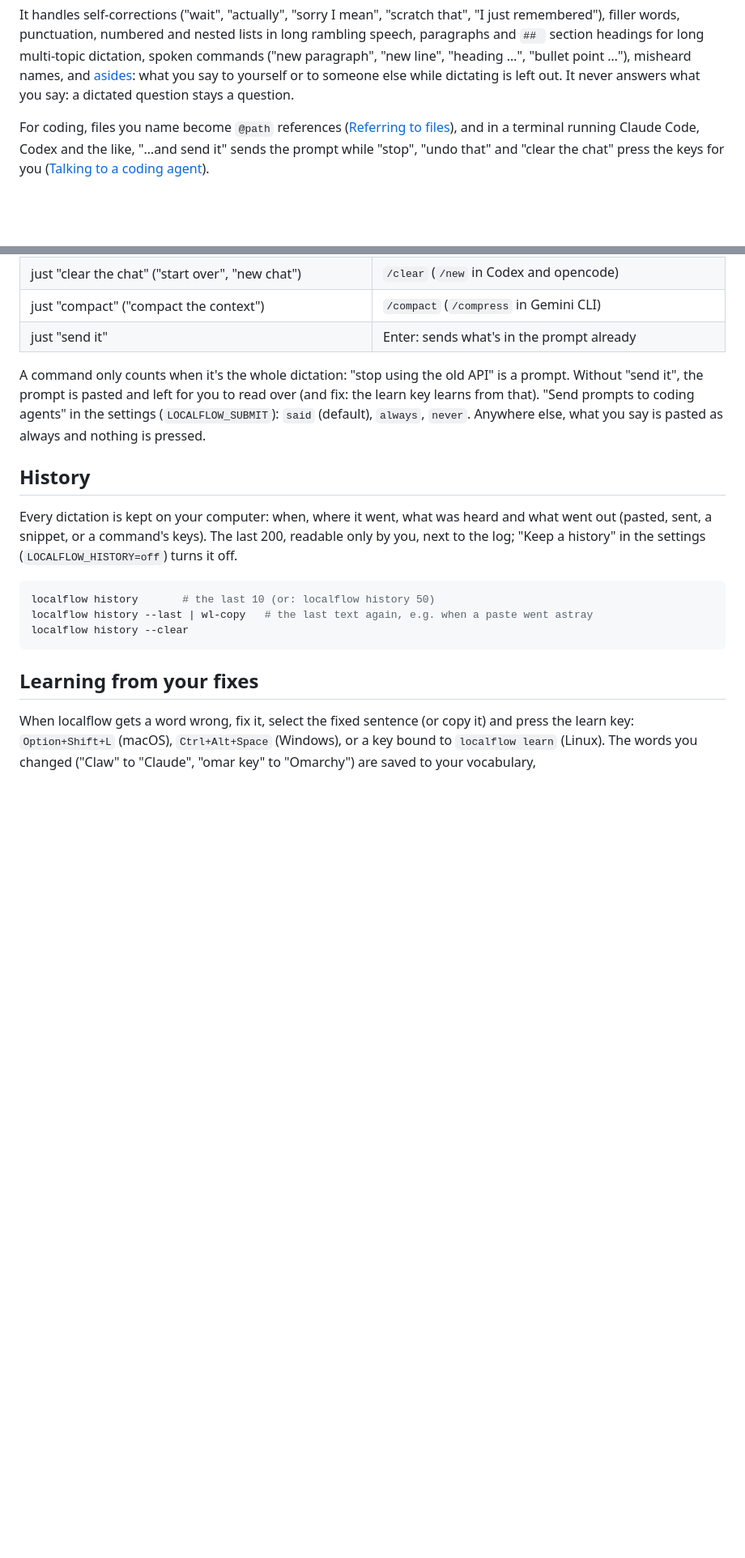
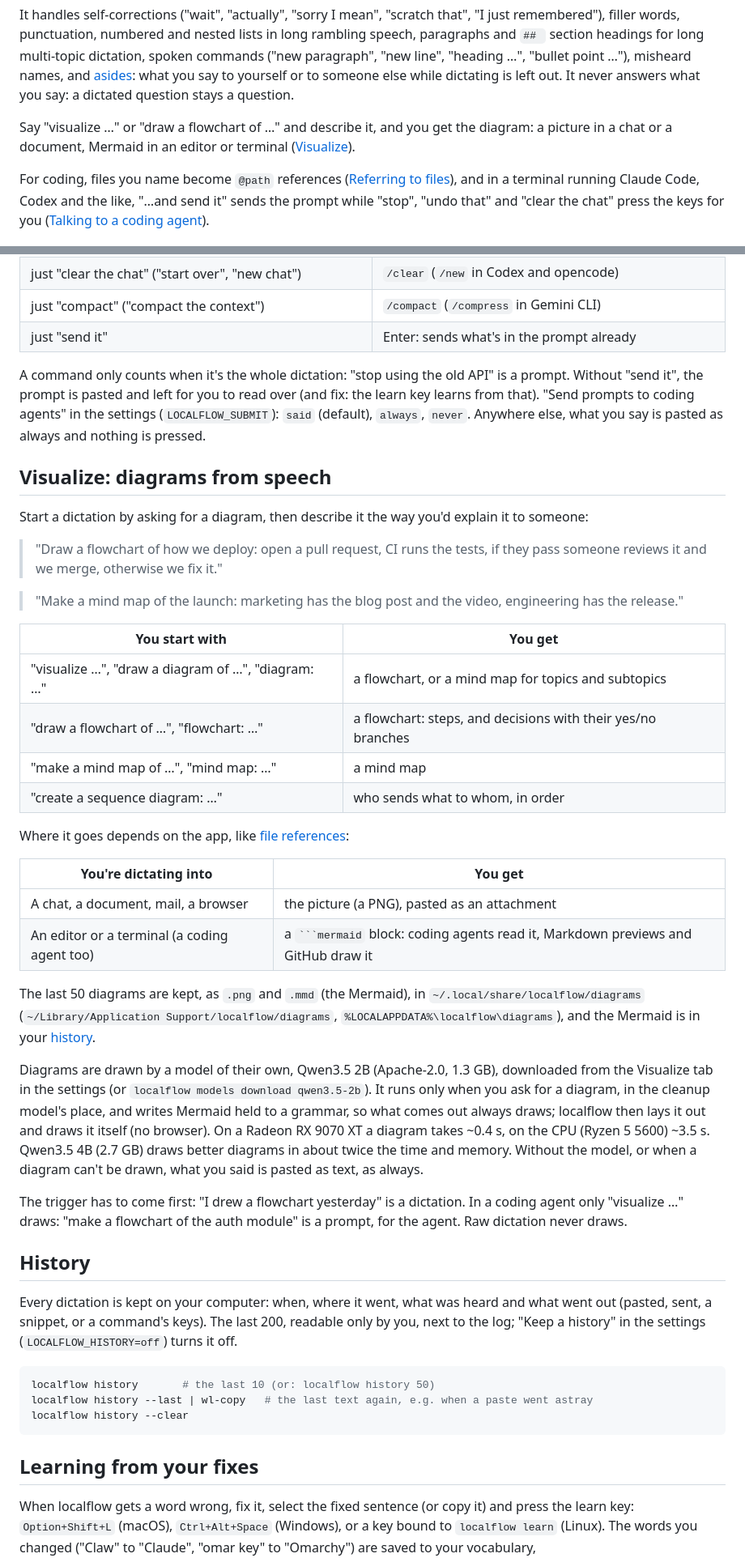
Before and after one commit to radiumcoders/localflow, a Markdown page: README.md, 2 parts joined by grey strips. Shown at 81% size. Drawn GitHub-style; blank space fills up the shorter version.

Commit message:
README: Visualize

````diff
--- a/README.md
+++ b/README.md
@@ -22,6 +22,10 @@ multi-topic dictation, spoken commands ("new paragraph", "new line",
 [asides](#asides-talking-to-yourself): what you say to yourself or to someone
 else while dictating is left out. It never answers what you say: a dictated
 question stays a question.
+
+Say "visualize …" or "draw a flowchart of …" and describe it, and you get the
+diagram: a picture in a chat or a document, Mermaid in an editor or terminal
+([Visualize](#visualize-diagrams-from-speech)).
 
 For coding, files you name become `@path` references
 ([Referring to files](#referring-to-files)), and in a terminal running Claude
@@ -295,6 +299,50 @@ over (and fix: the learn key learns from that). "Send prompts to coding agents"
 in the settings (`LOCALFLOW_SUBMIT`): `said` (default), `always`, `never`.
 Anywhere else, what you say is pasted as always and nothing is pressed.
 
+## Visualize: diagrams from speech
+
+Start a dictation by asking for a diagram, then describe it the way you'd
+explain it to someone:
+
+> "Draw a flowchart of how we deploy: open a pull request, CI runs the tests,
+> if they pass someone reviews it and we merge, otherwise we fix it."
+
+> "Make a mind map of the launch: marketing has the blog post and the video,
+> engineering has the release."
+
+| You start with | You get |
+| --- | --- |
+| "visualize …", "draw a diagram of …", "diagram: …" | a flowchart, or a mind map for topics and subtopics |
+| "draw a flowchart of …", "flowchart: …" | a flowchart: steps, and decisions with their yes/no branches |
+| "make a mind map of …", "mind map: …" | a mind map |
+| "create a sequence diagram: …" | who sends what to whom, in order |
+
+Where it goes depends on the app, like [file references](#referring-to-files):
+
+| You're dictating into | You get |
+| --- | --- |
+| A chat, a document, mail, a browser | the picture (a PNG), pasted as an attachment |
+| An editor or a terminal (a coding agent too) | a ` ```mermaid ` block: coding agents read it, Markdown previews and GitHub draw it |
+
+The last 50 diagrams are kept, as `.png` and `.mmd` (the Mermaid), in
+`~/.local/share/localflow/diagrams` (`~/Library/Application
+Support/localflow/diagrams`, `%LOCALAPPDATA%\localflow\diagrams`), and
+the Mermaid is in your [history](#history).
+
+Diagrams are drawn by a model of their own, Qwen3.5 2B (Apache-2.0, 1.3 GB),
+downloaded from the Visualize tab in the settings (or `localflow models
+download qwen3.5-2b`). It runs only when you ask for a diagram, in the cleanup
+model's place, and writes Mermaid held to a grammar, so what comes out always
+draws; localflow then lays it out and draws it itself (no browser). On a
+Radeon RX 9070 XT a diagram takes ~0.4 s, on the CPU (Ryzen 5 5600) ~3.5 s.
+Qwen3.5 4B (2.7 GB) draws better diagrams in about twice the time and memory.
+Without the model, or when a diagram can't be drawn, what you said is pasted
+as text, as always.
+
+The trigger has to come first: "I drew a flowchart yesterday" is a dictation.
+In a coding agent only "visualize …" draws: "make a flowchart of the auth
+module" is a prompt, for the agent. Raw dictation never draws.
+
 ## History
 
 Every dictation is kept on your computer: when, where it went, what was heard
````
Also changed, not shown: other parts of README.md (+2 -0 lines).
